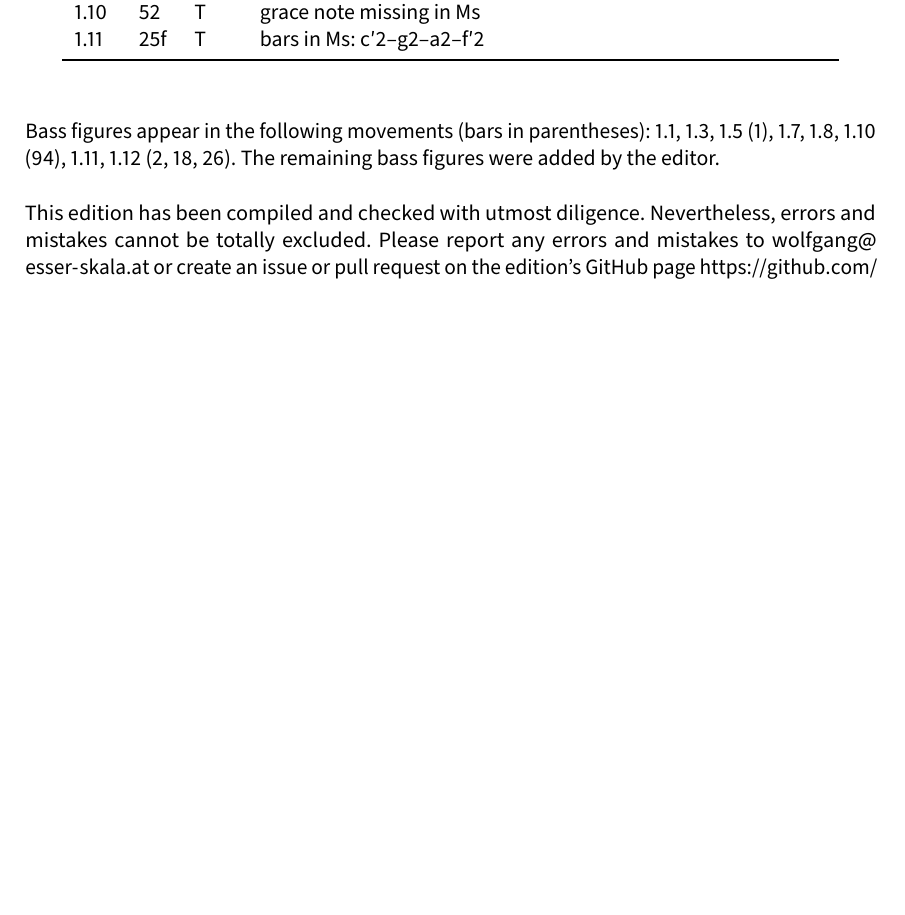
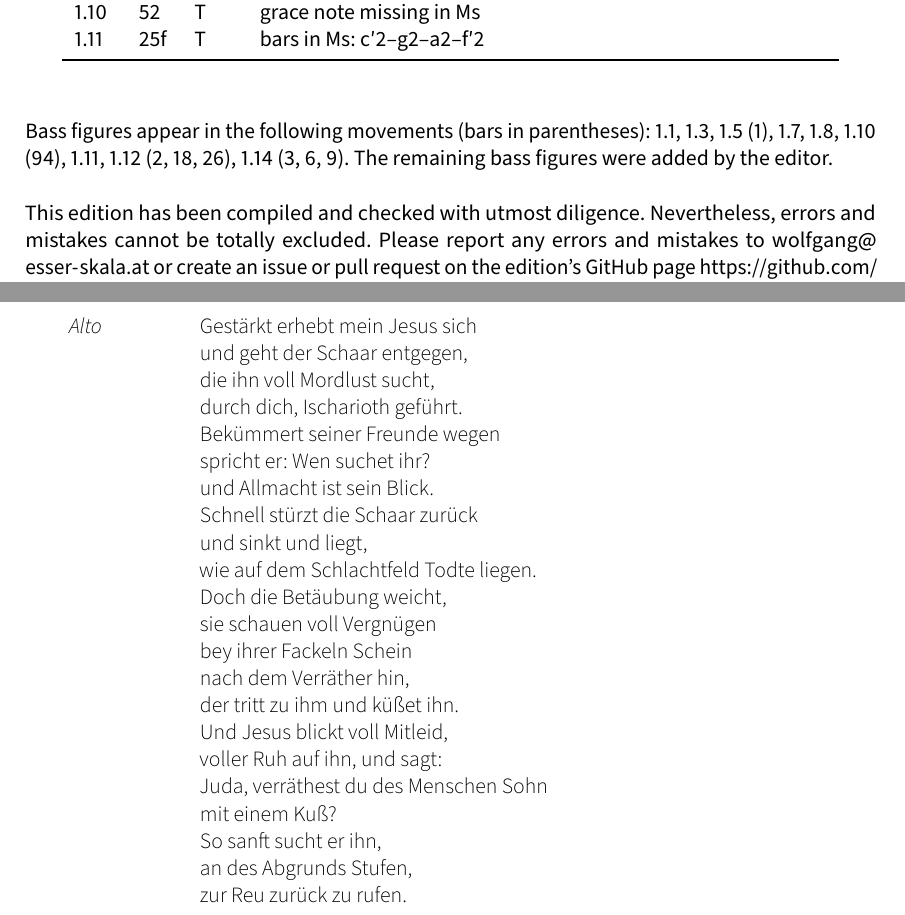
Before and after one commit to edition-esser-skala/rolle-der-leidende-jesus-WacR-III-7, a LaTeX document (front_matter/critical_report.tex): part of page 3 of 8 before the commit and two parts of pages 3 and 9 of 10 after it, the two joined at a grey line, cut so that both start at the same text, the shorter picture padded with empty space. Compiled offline with LuaLaTeX; a missing font is replaced by an installed copy or a similar font.

Commit message:
gestärket erhebt

```diff
--- a/front_matter/critical_report.tex
+++ b/front_matter/critical_report.tex
@@ -263,7 +263,7 @@ In general, this edition closely follows the manuscript. Any changes that were i
 	\bottomrule
 \end{longtable}
 
-Bass figures appear in the following movements (bars in parentheses): 1.1, 1.3, 1.5 (1), 1.7, 1.8, 1.10 (94), 1.11, 1.12 (2, 18, 26). The remaining bass figures were added by the editor.
+Bass figures appear in the following movements (bars in parentheses): 1.1, 1.3, 1.5 (1), 1.7, 1.8, 1.10 (94), 1.11, 1.12 (2, 18, 26), 1.14 (3, 6, 9). The remaining bass figures were added by the editor.
 
 This edition has been compiled and checked with utmost diligence. Nevertheless, errors and mistakes cannot be totally excluded. Please report any errors and mistakes to \url{wolfgang@esser-skala.at} or create an issue or pull request on the edition’s GitHub page \url{https://github.com/skafdasschaf/rolle-der-leidende-jesus-WacR-III-7}. Your help will be greatly appreciated.
 
@@ -494,6 +494,34 @@ Wolfgang Esser-Skala}
 	Gottes Vaterarmen zu.
 \end{description}
 
+\lyrefsection{gestaerkterhebt}
+
+\begin{description}
+	\item[Alto]
+	Gestärkt erhebt mein Jesus sich\\
+	und geht der Schaar entgegen,\\
+	die ihn voll Mordlust sucht,\\
+	durch dich, Ischarioth geführt.\\
+	Bekümmert seiner Freunde wegen\\
+	spricht er: Wen suchet ihr?\\
+	und Allmacht ist sein Blick.\\
+	Schnell stürzt die Schaar zurück\\
+	und sinkt und liegt,\\
+	wie auf dem Schlachtfeld Todte liegen.\\
+	Doch die Betäubung weicht,\\
+	sie schauen voll Vergnügen\\
+	bey ihrer Fackeln Schein\\
+	nach dem Verräther hin,\\
+	der tritt zu ihm und küßet ihn.\\
+	Und Jesus blickt voll Mitleid,\\
+	voller Ruh auf ihn, und sagt:\\
+	Juda, verräthest du des Menschen Sohn\\
+	mit einem Kuß?\\
+	So sanft sucht er ihn,\\
+	an des Abgrunds Stufen,\\
+	zur Reu zurück zu rufen.\\
+\end{description}
+
 
 \cleardoublepage
 \fi
```
Also changed, not shown: 4 other files.
